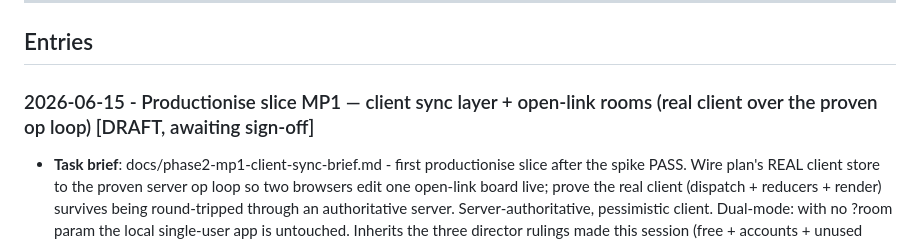
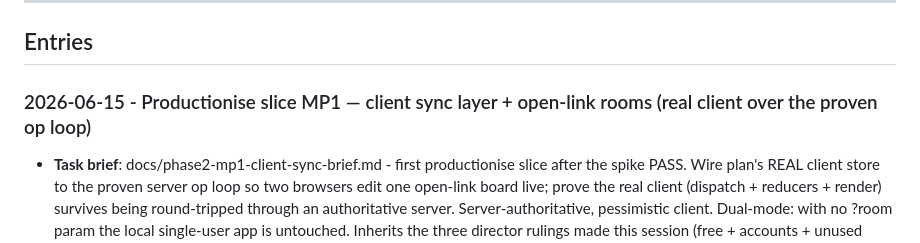
Before and after one commit to davidmjackson/plan, a Markdown page: docs/build-log.md, the part around the change. Drawn GitHub-style.

Commit message:
docs: sign off the MP1 build-log entry
Co-Authored-By: Claude Opus 4.8 (1M context) <noreply@anthropic.com>

```diff
--- a/docs/build-log.md
+++ b/docs/build-log.md
@@ -20,7 +20,7 @@ Entries are newest first. Be honest: friction and failure are the valuable mater
 
 ## Entries
 
-### 2026-06-15 - Productionise slice MP1 — client sync layer + open-link rooms (real client over the proven op loop) [DRAFT, awaiting sign-off]
+### 2026-06-15 - Productionise slice MP1 — client sync layer + open-link rooms (real client over the proven op loop)
 
 - **Task brief**: docs/phase2-mp1-client-sync-brief.md - first productionise slice after the spike PASS. Wire plan's REAL client store to the proven server op loop so two browsers edit one open-link board live; prove the real client (dispatch + reducers + render) survives being round-tripped through an authoritative server. Server-authoritative, pessimistic client. Dual-mode: with no ?room param the local single-user app is untouched. Inherits the three director rulings made this session (free + accounts + unused charge-later seam; standalone systemd deploy; dual-mode coexistence). One slice, RoE cadence, TDD.
 - **AI contribution**: Promoted `spike/` → `server/` (git mv; the 16 spike proof tests kept green as regression). Built `public/js/sync-client.js` TDD (5 unit tests RED-first against an injected fake transport): `createRoomStore` mirrors createStore's getState/dispatch/subscribe (so every view module is reused unchanged), pessimistic — a local dispatch SENDS an op and waits, the store mutates only on the server broadcast; applies 'state'/'op'/'nack' frames; `wsTransport` is the thin browser-WebSocket glue + a `close()` for teardown. Branched `main.js` at boot on `?room=`: room store via wsTransport, onNack→toast, SKIP autosave + the resume-prompt gate (R3); local path byte-for-byte unchanged. Added to the server: express.static serving + a seeded dev room. End-to-end Node integration test (2 tests) drives the REAL sync-client over a REAL socket against the REAL server — two stores converge on ADD/MOVE/EDIT, and a concurrent same-story edit yields one winner + one stale nack with both converging. Browser-verified with headless Chromium (two contexts): both pages render the seeded card; an edit in A appears in B; room mode leaves sprintplan:board untouched; local mode still autosaves after an edit; zero console errors. 170/170 unit+integration, drift + typecheck clean.
```
